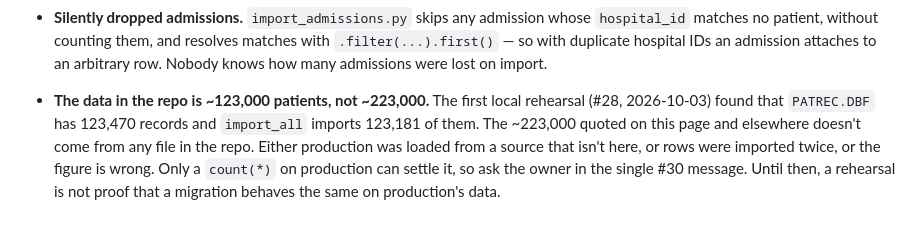
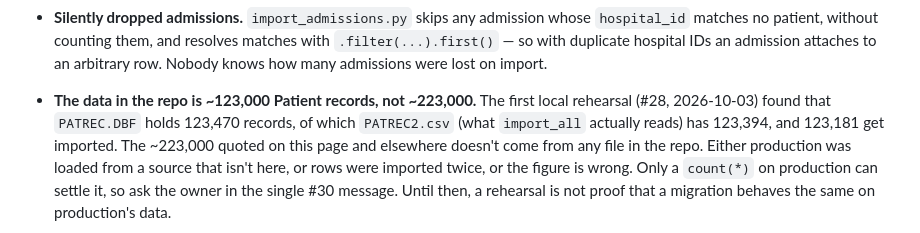
Before and after one commit to roshaankhan10/Naya-Zehan---Patient-Database-Application, a Markdown page: docs/decisions-log.md, the part around the change. Rendered like a GitHub page.

```diff
--- a/docs/decisions-log.md
+++ b/docs/decisions-log.md
@@ -233,9 +233,10 @@ irreplaceable records with no restore path.
   `hospital_id` matches no patient, without counting them, and resolves matches with
   `.filter(...).first()` — so with duplicate hospital IDs an admission attaches to an
   arbitrary row. Nobody knows how many admissions were lost on import.
-- **The data in the repo is ~123,000 patients, not ~223,000.** The first local
-  rehearsal (#28, 2026-10-03) found that `PATREC.DBF` has 123,470 records and
-  `import_all` imports 123,181 of them. The ~223,000 quoted on this page and elsewhere
+- **The data in the repo is ~123,000 Patient records, not ~223,000.** The first local
+  rehearsal (#28, 2026-10-03) found that `PATREC.DBF` holds 123,470 records, of which
+  `PATREC2.csv` (what `import_all` actually reads) has 123,394, and 123,181 get
+  imported. The ~223,000 quoted on this page and elsewhere
   doesn't come from any file in the repo. Either production was loaded from a source
   that isn't here, or rows were imported twice, or the figure is wrong. Only a
   `count(*)` on production can settle it, so ask the owner in the single #30 message.
```
Also changed, not shown: docs/local-rehearsal.md (+39 -15 lines).
